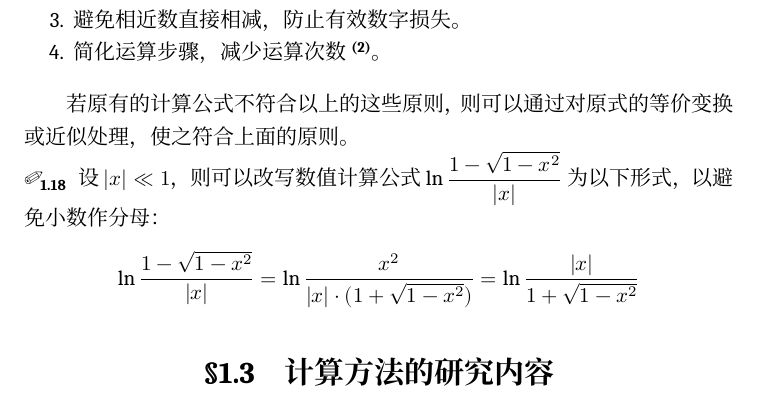
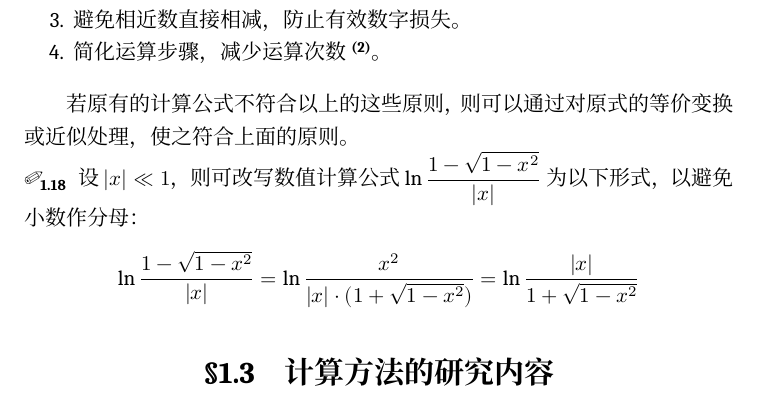
Before and after one commit to xjtu-blacksmith/notes-on-computing-methods, a LaTeX book (main.tex): part of page 9 of 25, cut so that both start at the same text. Compiled offline with XeLaTeX; a missing font is replaced by an installed copy or a similar font.

Commit message:
Refine chp-1

```diff
--- a/main.tex
+++ b/main.tex
@@ -142,7 +142,7 @@ F(\beta,t,L,U)=\{0\}\cup\left\{\pm\left(\frac{x_1}{\beta}+\frac{x_2}{\beta^2}+\c
 
 若原有的计算公式不符合以上的这些原则，则可以通过对原式的等价变换或近似处理，使之符合上面的原则。
 
-\example 设$|x|\ll1$，则可以改写数值计算公式$\ln\dfrac{1-\sqrt{1-x^2}}{|x|}$为以下形式，以避免小数作分母：
+\example 设$|x|\ll1$，则可改写数值计算公式$\ln\dfrac{1-\sqrt{1-x^2}}{|x|}$为以下形式，以避免小数作分母：
 \[\ln\frac{1-\sqrt{1-x^2}}{|x|}=\ln\frac{x^2}{|x|\cdot(1+\sqrt{1-x^2})}=\ln\frac{|x|}{1+\sqrt{1-x^2}}\]
 
 \section{计算方法的研究内容}
```
Also changed, not shown: main.pdf (deleted), main.tex (2 more changed lines).
